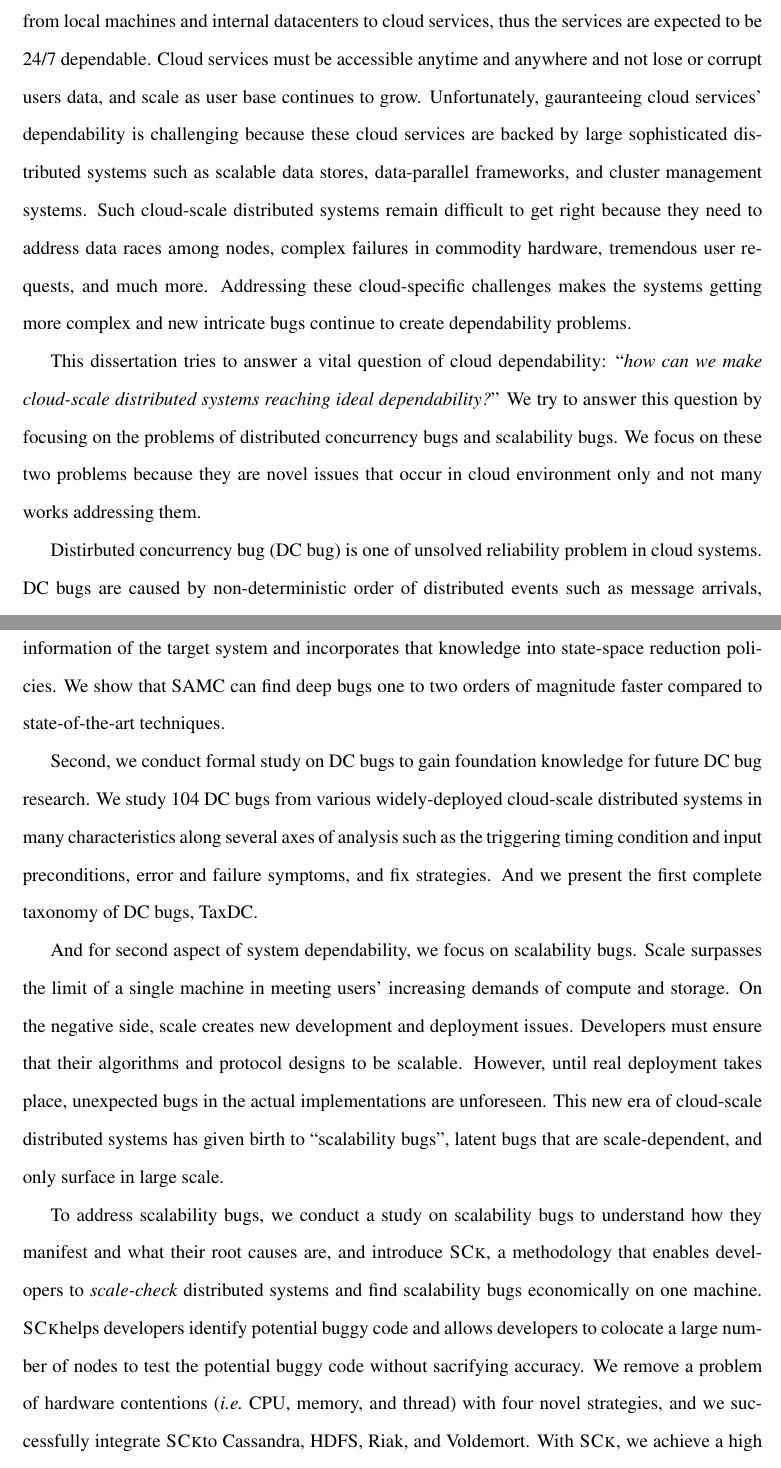
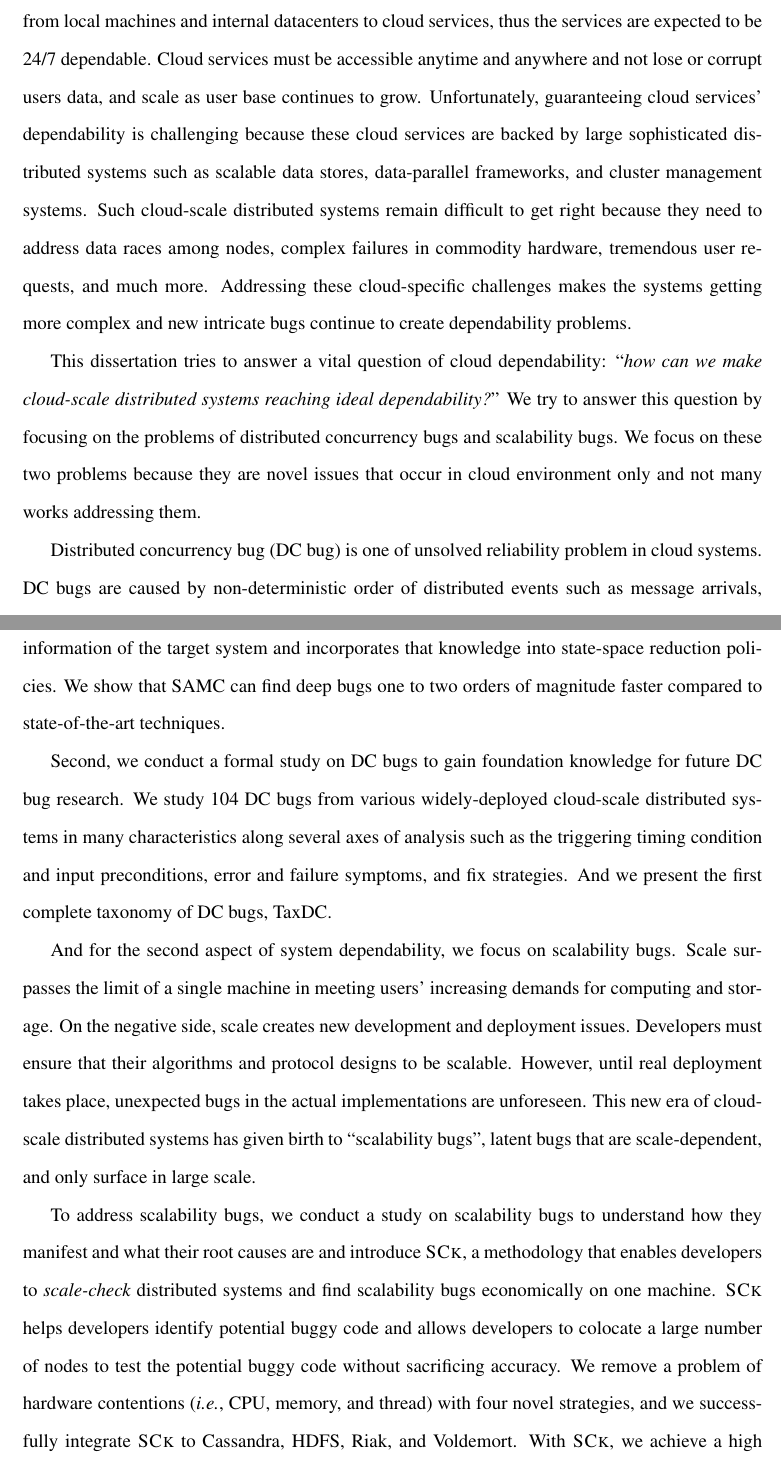
Before and after one commit to tanakorn/dissertation, a LaTeX thesis (main.tex, which reads abstract.tex): two parts of pages 11 and 12 of 102, joined at a grey line, cut so that both start at the same text. Compiled offline with pdfLaTeX.

Commit message:
Fix grammar error in abstract

```diff
--- a/abstract.tex
+++ b/abstract.tex
@@ -2,7 +2,7 @@ In the era of cloud computing, users (normal and organization) move their data
 and computation from local machines and internal datacenters to cloud services,
 thus the services are expected to be 24/7 dependable. Cloud services must be
 accessible anytime and anywhere and not lose or corrupt users data, and scale as
-user base continues to grow.  Unfortunately, gauranteeing cloud services'
+user base continues to grow.  Unfortunately, guaranteeing cloud services'
 dependability is challenging because these cloud services are backed by large
 sophisticated distributed systems such as scalable data stores, data-parallel
 frameworks, and cluster management systems. Such cloud-scale distributed systems
@@ -18,7 +18,7 @@ distributed concurrency bugs and scalability bugs. We focus on these two
 problems because they are novel issues that occur in cloud environment only and
 not many works addressing them.
 
-Distirbuted concurrency bug (DC bug) is one of unsolved reliability problem in
+Distributed concurrency bug (DC bug) is one of unsolved reliability problem in
 cloud systems. DC bugs are caused by non-deterministic order of distributed
 events such as message arrivals, machine crashes, and reboots. Cloud systems
 execute multiple complicated distributed protocols concurrently. The possible
@@ -38,16 +38,16 @@ that knowledge into state-space reduction policies.  We show that SAMC can find
 deep bugs one to two orders of magnitude faster compared to state-of-the-art
 techniques.
 
-Second, we conduct formal study on DC bugs to gain foundation knowledge for
+Second, we conduct a formal study on DC bugs to gain foundation knowledge for
 future DC bug research. We study 104 DC bugs from various widely-deployed
 cloud-scale distributed systems in many characteristics along several axes of
 analysis such as the triggering timing condition and input preconditions, error
 and failure symptoms, and fix strategies. And we present the first complete
 taxonomy of DC bugs, \taxdc.
 
-And for second aspect of system dependability, we focus on scalability bugs.
+And for the second aspect of system dependability, we focus on scalability bugs.
 Scale surpasses the limit of a single machine in meeting users' increasing
-demands of compute and storage. On the negative side, scale creates new
+demands for computing and storage. On the negative side, scale creates new
 development and deployment issues. Developers must ensure that their algorithms
 and protocol designs to be scalable. However, until real deployment takes place,
 unexpected bugs in the actual implementations are unforeseen. This new era of
@@ -55,12 +55,13 @@ cloud-scale distributed systems has given birth to ``scalability bugs'', latent
 bugs that are scale-dependent, and only surface in large scale.
 
 To address scalability bugs, we conduct a study on scalability bugs to
-understand how they manifest and what their root causes are, and introduce \sck,
+understand how they manifest and what their root causes are and introduce \sck,
 a methodology that enables developers to {\em scale-check} distributed systems
-and find scalability bugs economically on one machine. \sck helps developers
+and find scalability bugs economically on one machine. \sck\ helps developers
 identify potential buggy code and allows developers to colocate a large number
-of nodes to test the potential buggy code without sacrifying accuracy. We remove
-a problem of hardware contentions (\ie\ CPU, memory, and thread) with four novel
-strategies, and we successfully integrate \sck to Cassandra, HDFS, Riak, and
-Voldemort. With \sck, we achieve a high colocation factor (500 nodes), and can
-reproduce ten scalability bugs and identify two new hidden bugs.
+of nodes to test the potential buggy code without sacrificing accuracy. We
+remove a problem of hardware contentions (\ie,\ CPU, memory, and thread) with
+four novel strategies, and we successfully integrate \sck\ to Cassandra, HDFS,
+Riak, and Voldemort. With \sck, we achieve a high colocation factor (500
+nodes), and can reproduce ten scalability bugs and identify two new hidden
+bugs.
```
